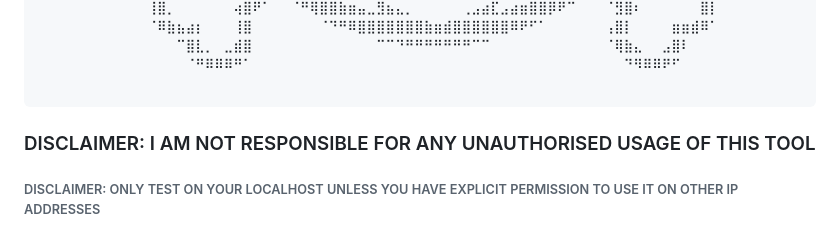
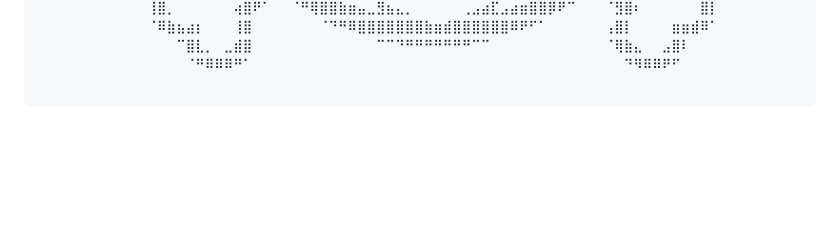
Before and after one commit to Tebello-Rankuatsana/soc-analysis-draft-zero, a Markdown page: README.md, the part around the change. Drawn GitHub-style; blank space fills up the shorter version.

Commit message:
Remove usage disclaimers from README
Removed disclaimers about unauthorized usage and testing.

````diff
--- a/README.md
+++ b/README.md
@@ -37,7 +37,3 @@
               ⠀⠀⠀⠀⠈⠛⠿⠿⠿⠛⠁⠀⠀⠀⠀⠀⠀⠀⠀⠀⠀⠀⠀⠀⠀⠀⠀⠀⠀⠀⠀⠀⠀⠀⠀⠀⠀⠀⠀⠀⠀⠀⠀⠀⠀⠀⠀⠀⠀⠀⠙⠻⠿⠿⠟⠋⠀⠀⠀⠀
 
 ```
-
-
-### DISCLAIMER: I AM NOT RESPONSIBLE FOR ANY UNAUTHORISED USAGE OF THIS TOOL
-###### DISCLAIMER: ONLY TEST ON YOUR LOCALHOST UNLESS YOU HAVE EXPLICIT PERMISSION TO USE IT ON OTHER IP ADDRESSES
````
